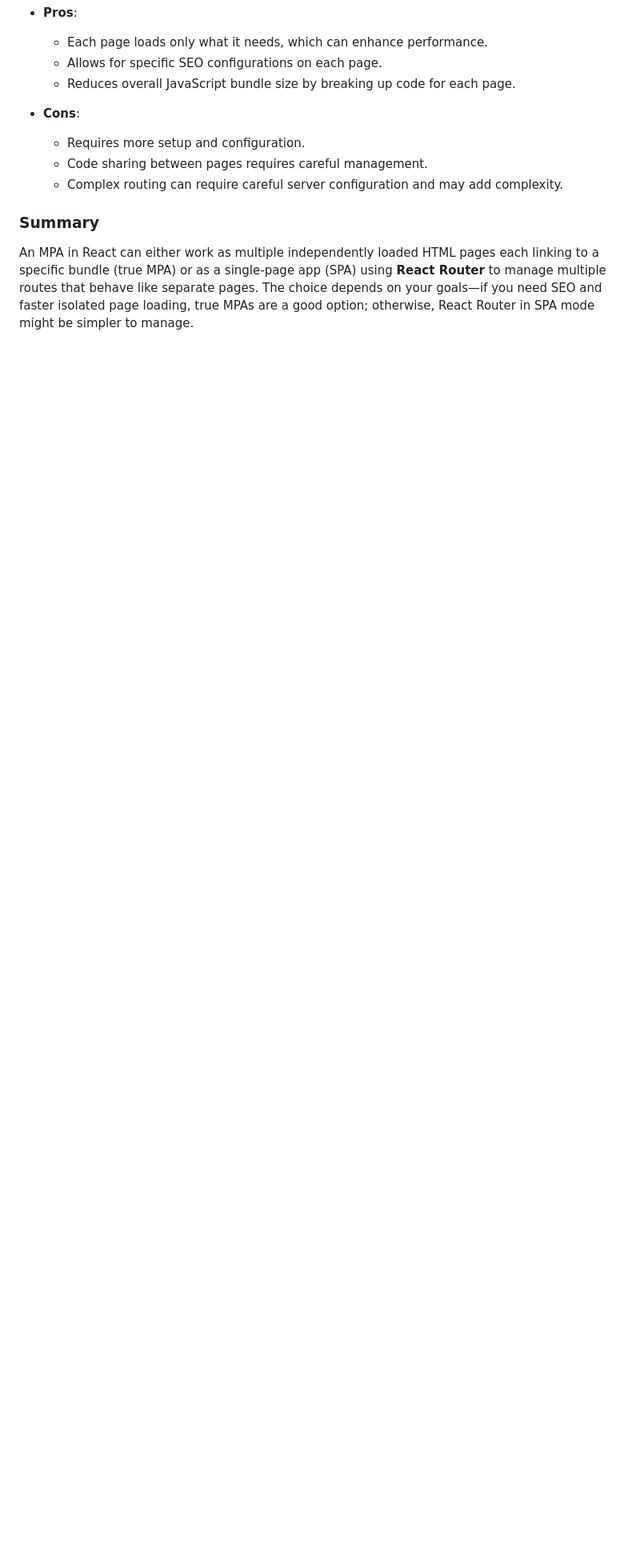
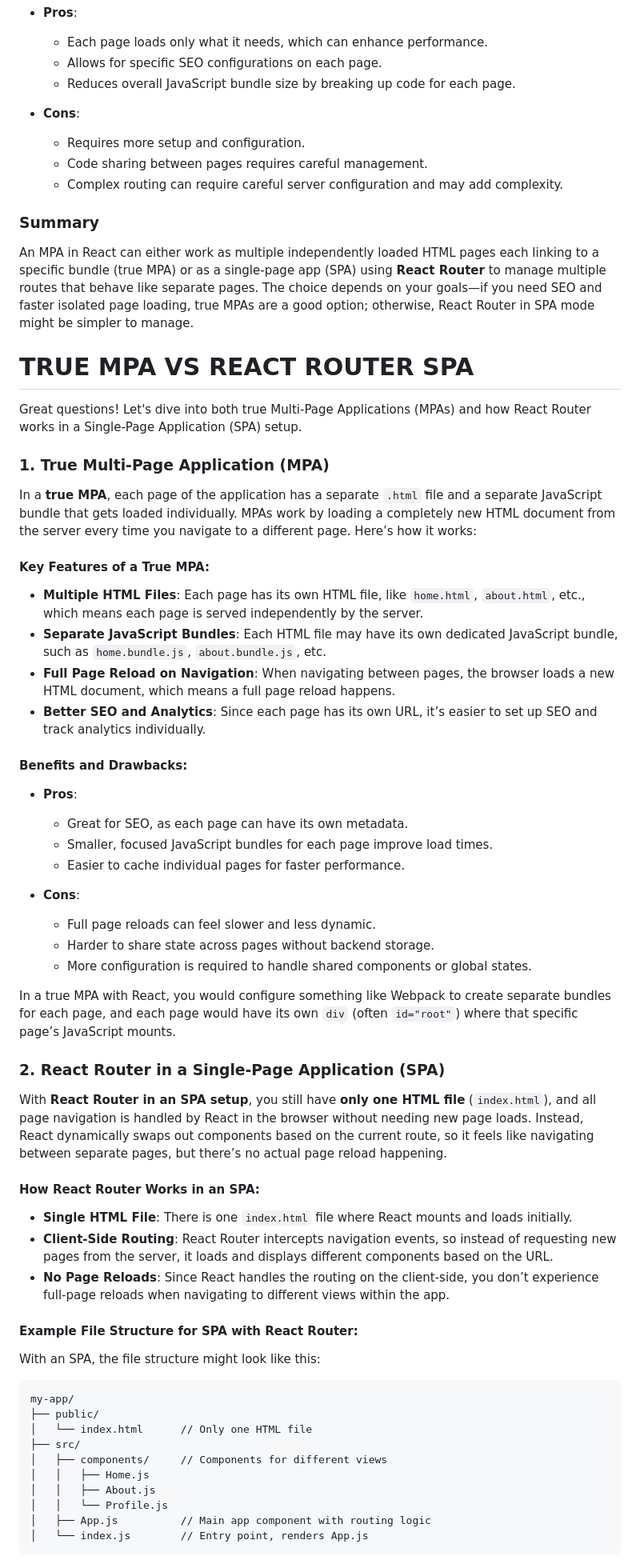
Before and after one commit to DH-ai/tutoringApp, a Markdown page: Help.md, the part around one of its changes. Shown at 80% size. Drawn GitHub-style; blank space fills up the shorter version.

Commit message:
modiefied help.md

````diff
--- a/Help.md
+++ b/Help.md
@@ -666,3 +666,57 @@ When deploying an MPA, the server configuration is key. For example, **React Rou
 ### Summary
 
 An MPA in React can either work as multiple independently loaded HTML pages each linking to a specific bundle (true MPA) or as a single-page app (SPA) using **React Router** to manage multiple routes that behave like separate pages. The choice depends on your goals—if you need SEO and faster isolated page loading, true MPAs are a good option; otherwise, React Router in SPA mode might be simpler to manage.
+
+
+# TRUE MPA VS REACT ROUTER SPA
+
+Great questions! Let's dive into both true Multi-Page Applications (MPAs) and how React Router works in a Single-Page Application (SPA) setup.
+
+### 1. **True Multi-Page Application (MPA)**
+
+In a **true MPA**, each page of the application has a separate `.html` file and a separate JavaScript bundle that gets loaded individually. MPAs work by loading a completely new HTML document from the server every time you navigate to a different page. Here’s how it works:
+
+#### Key Features of a True MPA:
+- **Multiple HTML Files**: Each page has its own HTML file, like `home.html`, `about.html`, etc., which means each page is served independently by the server.
+- **Separate JavaScript Bundles**: Each HTML file may have its own dedicated JavaScript bundle, such as `home.bundle.js`, `about.bundle.js`, etc.
+- **Full Page Reload on Navigation**: When navigating between pages, the browser loads a new HTML document, which means a full page reload happens.
+- **Better SEO and Analytics**: Since each page has its own URL, it’s easier to set up SEO and track analytics individually.
+
+#### Benefits and Drawbacks:
+- **Pros**:
+  - Great for SEO, as each page can have its own metadata.
+  - Smaller, focused JavaScript bundles for each page improve load times.
+  - Easier to cache individual pages for faster performance.
+
+- **Cons**:
+  - Full page reloads can feel slower and less dynamic.
+  - Harder to share state across pages without backend storage.
+  - More configuration is required to handle shared components or global states.
+
+In a true MPA with React, you would configure something like Webpack to create separate bundles for each page, and each page would have its own `div` (often `id="root"`) where that specific page’s JavaScript mounts.
+
+### 2. **React Router in a Single-Page Application (SPA)**
+
+With **React Router in an SPA setup**, you still have **only one HTML file** (`index.html`), and all page navigation is handled by React in the browser without needing new page loads. Instead, React dynamically swaps out components based on the current route, so it feels like navigating between separate pages, but there’s no actual page reload happening.
+
+#### How React Router Works in an SPA:
+- **Single HTML File**: There is one `index.html` file where React mounts and loads initially.
+- **Client-Side Routing**: React Router intercepts navigation events, so instead of requesting new pages from the server, it loads and displays different components based on the URL.
+- **No Page Reloads**: Since React handles the routing on the client-side, you don’t experience full-page reloads when navigating to different views within the app.
+
+#### Example File Structure for SPA with React Router:
+With an SPA, the file structure might look like this:
+
+```
+my-app/
+├── public/
+│   └── index.html      // Only one HTML file
+├── src/
+│   ├── components/     // Components for different views
+│   │   ├── Home.js
+│   │   ├── About.js
+│   │   └── Profile.js
+│   ├── App.js          // Main app component with routing logic
+│   └── index.js        // Entry point, renders App.js
+```
+
````
Also changed, not shown: other parts of Help.md (+54 -0 lines).
